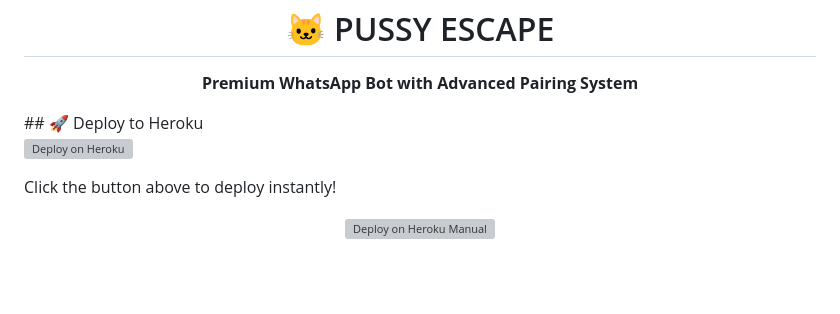
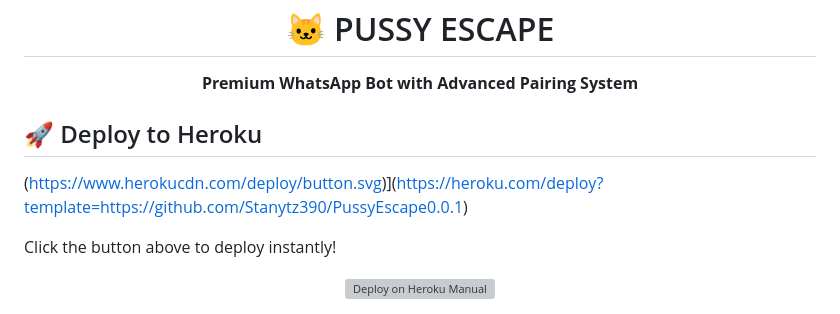
Before and after one commit to Stanytz390/PussyEscape0.0.1, a Markdown page: README.md, the part around the change. Drawn GitHub-style; blank space fills up the shorter version; grey boxes are pictures that could not be loaded.

```diff
--- a/README.md
+++ b/README.md
@@ -8,9 +8,11 @@
 <p align="center">
   <strong>Premium WhatsApp Bot with Advanced Pairing System</strong>
 </p>
+
+
 ## 🚀 Deploy to Heroku
 
-[![Deploy on Heroku](https://www.herokucdn.com/deploy/button.svg)](https://heroku.com/deploy?template=https://github.com/Stanytz390/PussyEscape0.0.1)
+(https://www.herokucdn.com/deploy/button.svg)](https://heroku.com/deploy?template=https://github.com/Stanytz390/PussyEscape0.0.1)
 
 Click the button above to deploy instantly!
 
```
